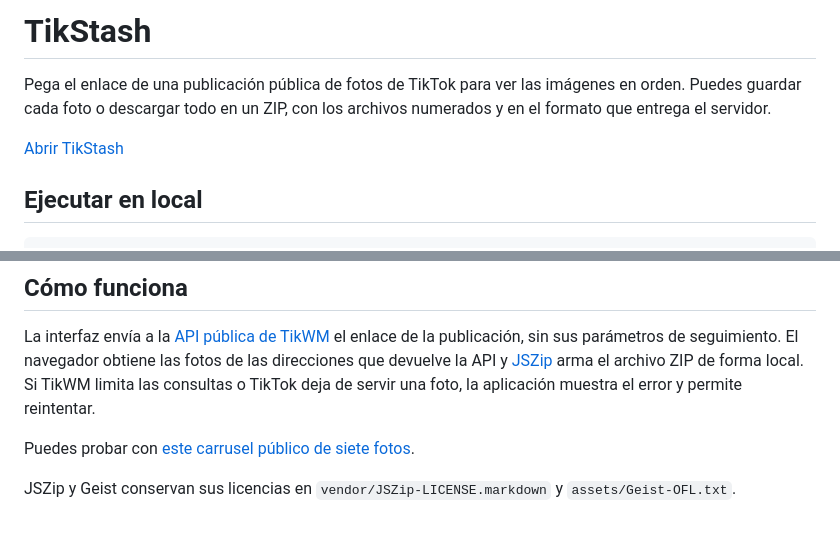
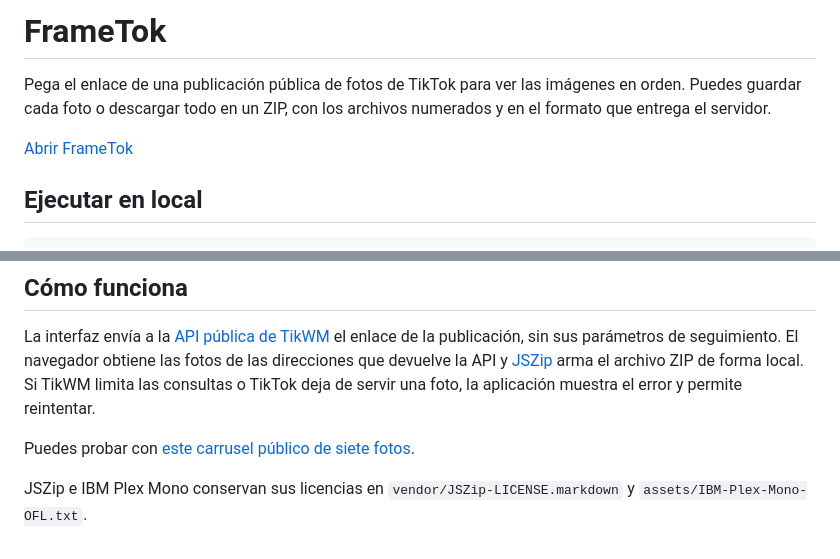
Before and after one commit to CodeByDante/Frametok, a Markdown page: README.md, 2 parts joined by grey strips. GitHub-like rendering.

```diff
--- a/README.md
+++ b/README.md
@@ -1,8 +1,8 @@
-# TikStash
+# FrameTok
 
 Pega el enlace de una publicación pública de fotos de TikTok para ver las imágenes en orden. Puedes guardar cada foto o descargar todo en un ZIP, con los archivos numerados y en el formato que entrega el servidor.
 
-[Abrir TikStash](https://codebydante.github.io/tikstash/)
+[Abrir FrameTok](https://codebydante.github.io/frametok/)
 
 ## Ejecutar en local
 
@@ -18,4 +18,4 @@ La interfaz envía a la [API pública de TikWM](https://www.tikwm.com/) el enlac
 
 Puedes probar con [este carrusel público de siete fotos](https://www.tiktok.com/@adventurers00/photo/7684712891978665249).
 
-JSZip y Geist conservan sus licencias en `vendor/JSZip-LICENSE.markdown` y `assets/Geist-OFL.txt`.
+JSZip e IBM Plex Mono conservan sus licencias en `vendor/JSZip-LICENSE.markdown` y `assets/IBM-Plex-Mono-OFL.txt`.
```
Also changed, not shown: assets/frametok.png (renamed from assets/tikstash.png), 8 other files.
